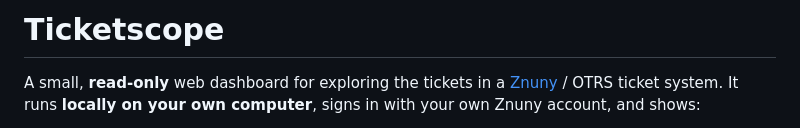
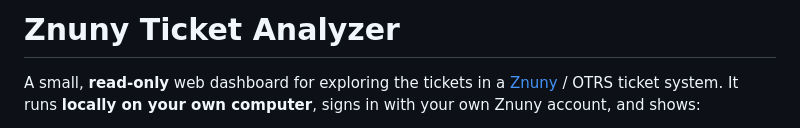
Before and after one commit to Mitulb188/Znuny_Ticket_Analyzer, a Markdown page: README.md, the part around the change. Drawn GitHub-style.

```diff
--- a/README.md
+++ b/README.md
@@ -1,4 +1,4 @@
-# Ticketscope
+# Znuny Ticket Analyzer
 
 A small, **read-only** web dashboard for exploring the tickets in a [Znuny](https://www.znuny.org/) / OTRS ticket system. It runs **locally on your own computer**, signs in with your own Znuny account, and shows:
 
```
